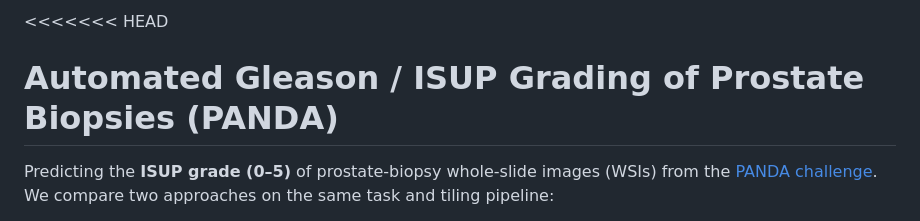
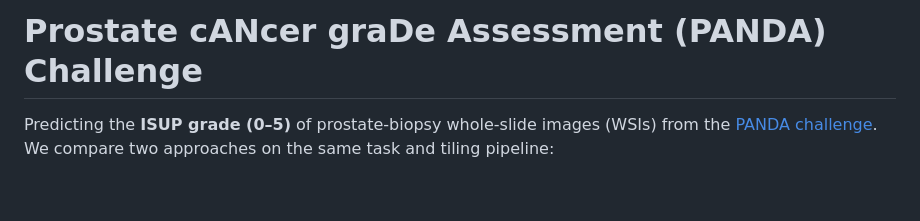
Before and after one commit to Shashaboii/AIMI_Panda_Challenge, a Markdown page: README.md, the part around the change. Drawn GitHub-style; blank space fills up the shorter version.

Commit message:
Revise README title and project description
Updated project title and description in README.

```diff
--- a/README.md
+++ b/README.md
@@ -1,5 +1,5 @@
-<<<<<<< HEAD
-# Automated Gleason / ISUP Grading of Prostate Biopsies (PANDA)
+
+# Prostate cANcer graDe Assessment (PANDA) Challenge
 
 Predicting the **ISUP grade (0–5)** of prostate-biopsy whole-slide images (WSIs) from
 the [PANDA challenge](https://www.kaggle.com/c/prostate-cancer-grade-assessment).
```
